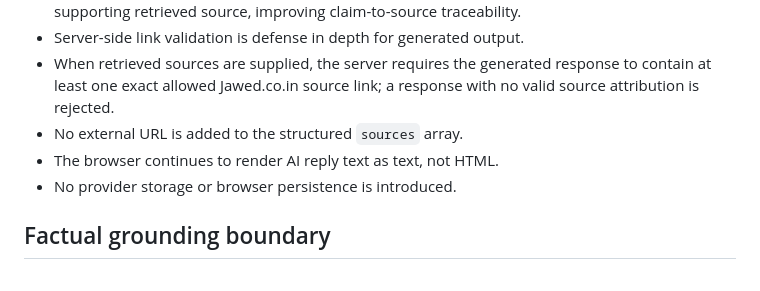
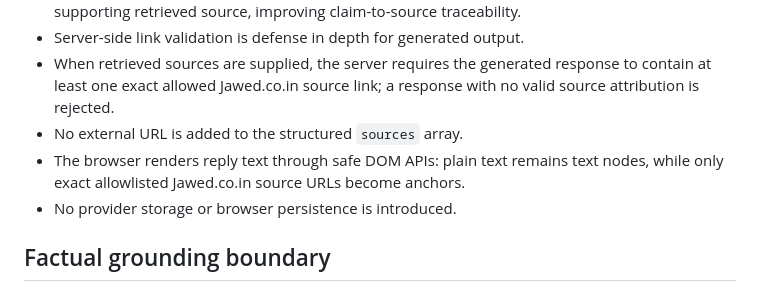
Before and after one commit to jawedimtiaz/jawed-website, a Markdown page: docs/ai-response-grounding.md, the part around the change. GitHub-like rendering.

Commit message:
Phase 23V: align AI rendering QA contracts

```diff
--- a/docs/ai-response-grounding.md
+++ b/docs/ai-response-grounding.md
@@ -20,7 +20,7 @@ This prevents generated markdown from becoming an unverified navigation channel
 - Server-side link validation is defense in depth for generated output.
 - When retrieved sources are supplied, the server requires the generated response to contain at least one exact allowed Jawed.co.in source link; a response with no valid source attribution is rejected.
 - No external URL is added to the structured `sources` array.
-- The browser continues to render AI reply text as text, not HTML.
+- The browser renders reply text through safe DOM APIs: plain text remains text nodes, while only exact allowlisted Jawed.co.in source URLs become anchors.
 - No provider storage or browser persistence is introduced.
 
 ## Factual grounding boundary
```
